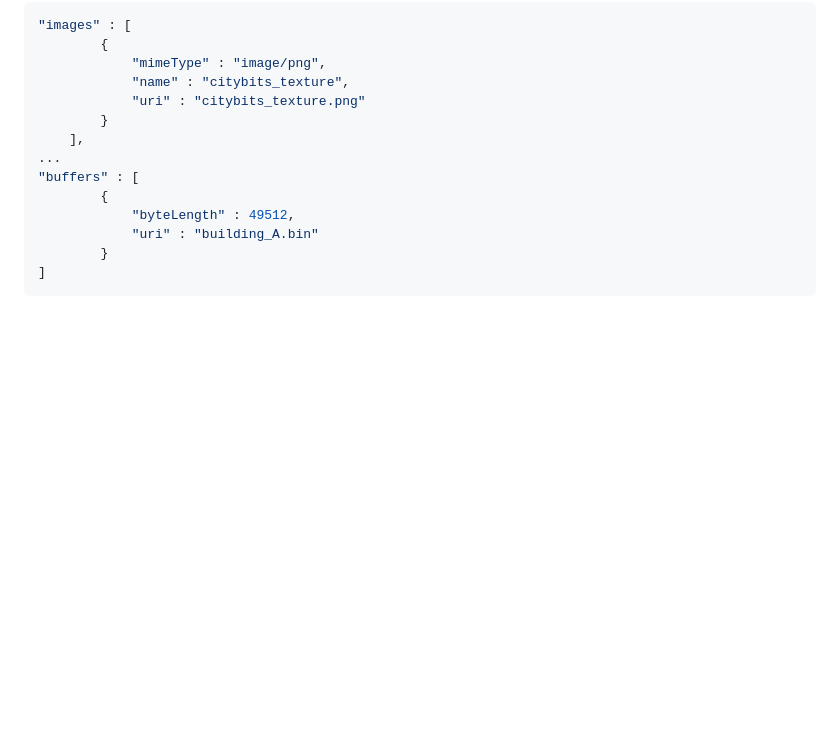
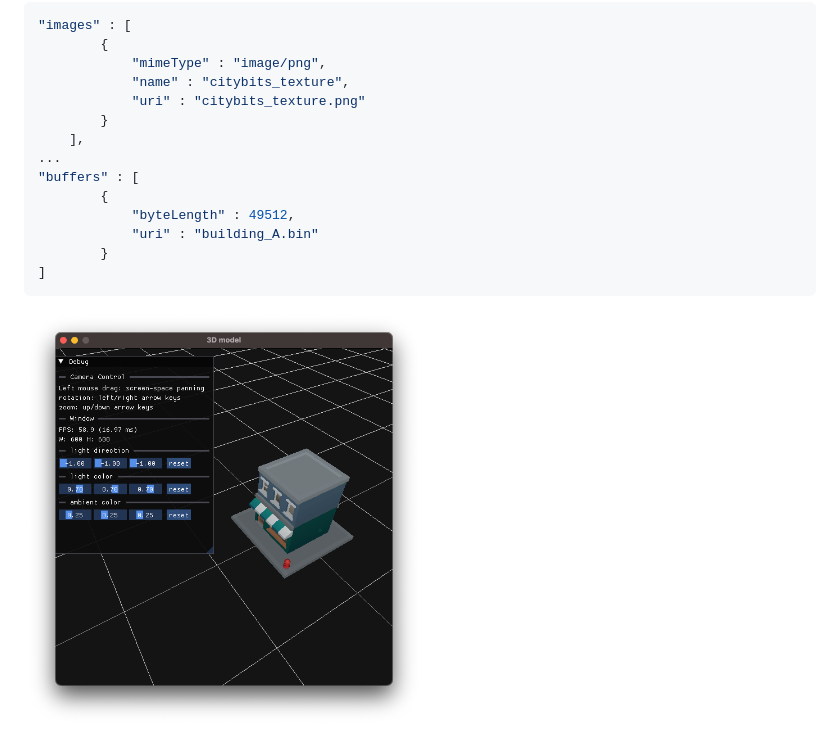
Before and after one commit to jonathanbouchet/odin-projects, a Markdown page: 3d_camera_model/README.md, the part around the change. Rendered like a GitHub page; pictures changed too: 3d_camera_model/demo.png (added); blank space fills up the shorter version.

Commit message:
added instructions in imgui ; updated README with a pic

````diff
--- a/3d_camera_model/README.md
+++ b/3d_camera_model/README.md
@@ -46,3 +46,5 @@
         }
 ]
 ```
+
+<img src="demo.png" alt="" width="400">
````
Also changed, not shown: 2 other files.
